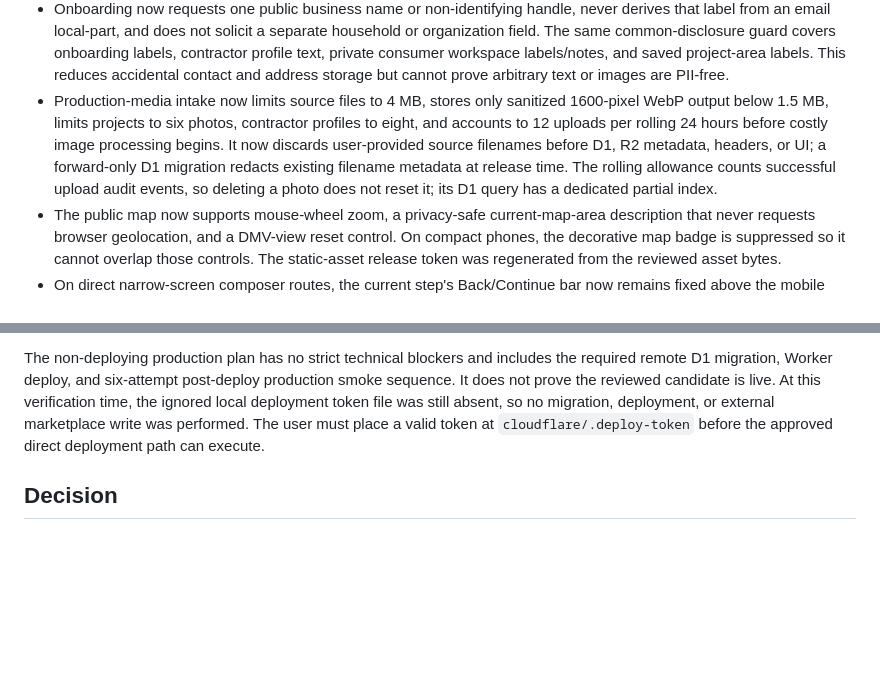
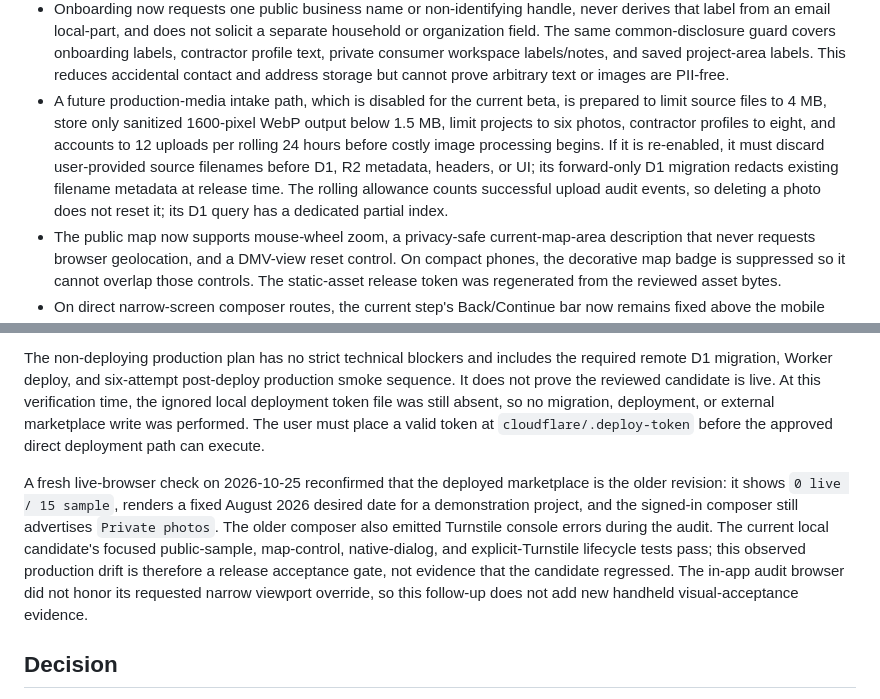
Before and after one commit to Yami566/workdoe, a Markdown page: docs/workdoe-launch-readiness-2026-10-24.md, 2 parts joined by grey strips. Rendered like a GitHub page; blank space fills up the shorter version.

Commit message:
Record beta media and live audit status

```diff
--- a/docs/workdoe-launch-readiness-2026-10-24.md
+++ b/docs/workdoe-launch-readiness-2026-10-24.md
@@ -158,14 +158,16 @@ These corrections are verified locally but are **not deployed** by this review.
   covers onboarding labels, contractor profile text, private consumer workspace
   labels/notes, and saved project-area labels. This reduces accidental contact
   and address storage but cannot prove arbitrary text or images are PII-free.
-- Production-media intake now limits source files to 4 MB, stores only
-  sanitized 1600-pixel WebP output below 1.5 MB, limits projects to six photos,
+- A future production-media intake path, which is disabled for the current
+  beta, is prepared to limit source files to 4 MB, store only sanitized
+  1600-pixel WebP output below 1.5 MB, limit projects to six photos,
   contractor profiles to eight, and accounts to 12 uploads per rolling 24
-  hours before costly image processing begins. It now discards user-provided
-  source filenames before D1, R2 metadata, headers, or UI; a forward-only D1
-  migration redacts existing filename metadata at release time. The rolling
-  allowance counts successful upload audit events, so deleting a photo does not
-  reset it; its D1 query has a dedicated partial index.
+  hours before costly image processing begins. If it is re-enabled, it must
+  discard user-provided source filenames before D1, R2 metadata, headers, or
+  UI; its forward-only D1 migration redacts existing filename metadata at
+  release time. The rolling allowance counts successful upload audit events,
+  so deleting a photo does not reset it; its D1 query has a dedicated partial
+  index.
 - The public map now supports mouse-wheel zoom, a privacy-safe current-map-area
   description that never requests browser geolocation, and a DMV-view reset
   control. On compact phones, the decorative map badge is suppressed so it
@@ -450,6 +452,17 @@ absent, so no migration, deployment, or external marketplace write was
 performed. The user must place a valid token at `cloudflare/.deploy-token`
 before the approved direct deployment path can execute.
 
+A fresh live-browser check on 2026-10-25 reconfirmed that the deployed
+marketplace is the older revision: it shows `0 live / 15 sample`, renders a
+fixed August 2026 desired date for a demonstration project, and the signed-in
+composer still advertises `Private photos`. The older composer also emitted
+Turnstile console errors during the audit. The current local candidate's
+focused public-sample, map-control, native-dialog, and explicit-Turnstile
+lifecycle tests pass; this observed production drift is therefore a release
+acceptance gate, not evidence that the candidate regressed. The in-app audit
+browser did not honor its requested narrow viewport override, so this follow-up
+does not add new handheld visual-acceptance evidence.
+
 ## Decision
 
 The deployed production site is operating for a controlled owner-supervised
```
